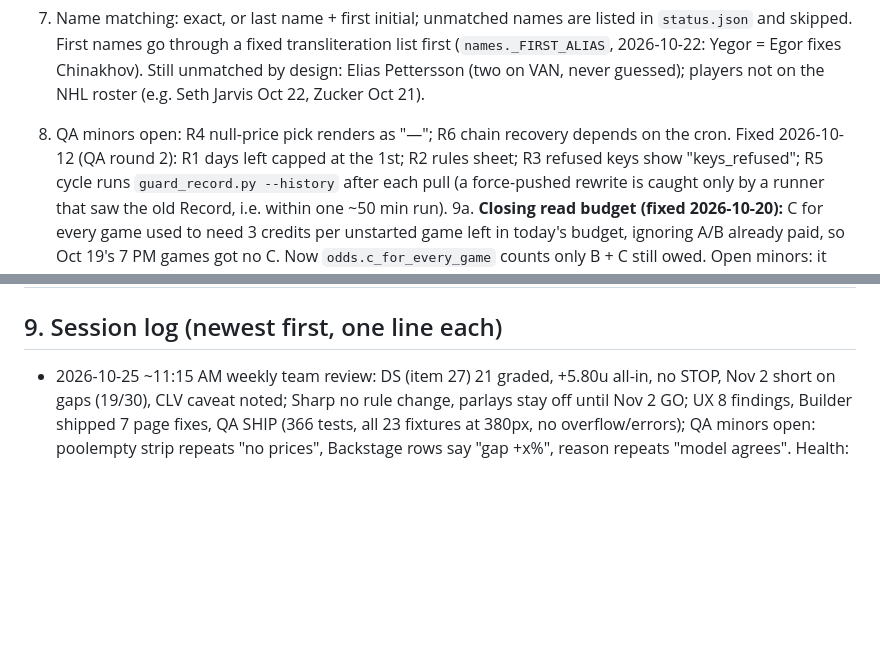
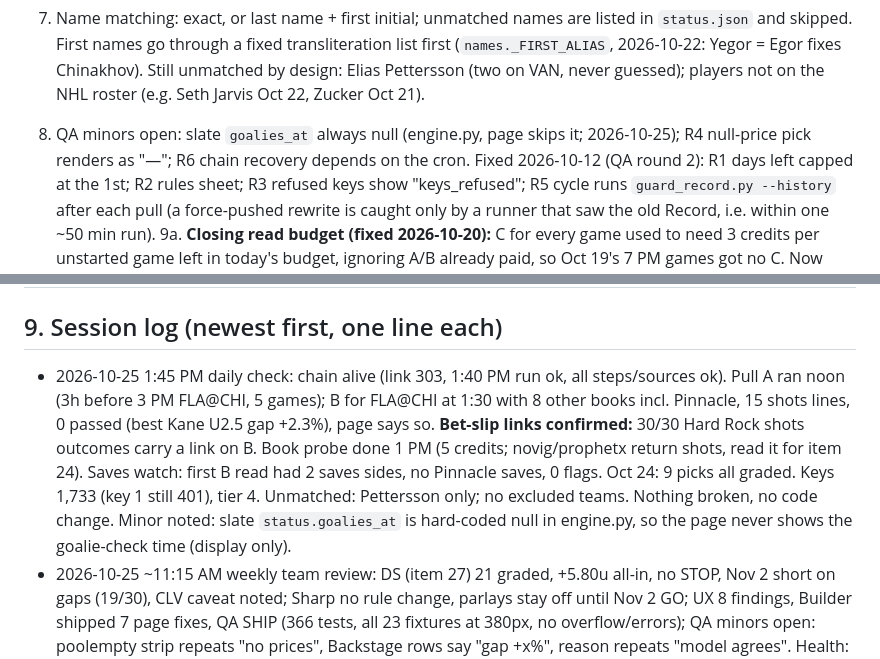
Before and after one commit to MSasportas/prop-check-nhl, a Markdown page: TEAM.md, 2 parts joined by grey strips. GitHub-like rendering; blank space fills up the shorter version.

Commit message:
Daily check 2026-10-25: all healthy, links confirmed
Co-Authored-By: Claude Opus 5.5 <noreply@anthropic.com>
Claude-Session: https://claude.ai/code/session_01CTLmDXhSjHq1Fc5vsc8pya

```diff
--- a/TEAM.md
+++ b/TEAM.md
@@ -218,7 +218,7 @@ probability x Hard Rock decimal payout - 1, on unrounded numbers; every threshol
 7. Name matching: exact, or last name + first initial; unmatched names are listed in `status.json` and skipped. First names go
    through a fixed transliteration list first (`names._FIRST_ALIAS`, 2026-10-22: Yegor = Egor fixes Chinakhov). Still unmatched by
    design: Elias Pettersson (two on VAN, never guessed); players not on the NHL roster (e.g. Seth Jarvis Oct 22, Zucker Oct 21).
-8. QA minors open: R4 null-price pick renders as "—"; R6 chain recovery depends on the cron. Fixed 2026-10-12
+8. QA minors open: slate `goalies_at` always null (engine.py, page skips it; 2026-10-25); R4 null-price pick renders as "—"; R6 chain recovery depends on the cron. Fixed 2026-10-12
    (QA round 2): R1 days left capped at the 1st; R2 rules sheet; R3 refused keys show "keys_refused"; R5 cycle runs
    `guard_record.py --history` after each pull (a force-pushed rewrite is caught only by a runner that saw the
    old Record, i.e. within one ~50 min run).
@@ -445,6 +445,7 @@ probability x Hard Rock decimal payout - 1, on unrounded numbers; every threshol
 | 2026-10-11 | v1.0 set (section 4) | First build: Sharp standard from the DS backtest (2024-25 fit, 2025-26 out of sample) and one live Hard Rock pull | Backtest only; 0 graded live legs |
 
 ## 9. Session log (newest first, one line each)
+- 2026-10-25 1:45 PM daily check: chain alive (link 303, 1:40 PM run ok, all steps/sources ok). Pull A ran noon (3h before 3 PM FLA@CHI, 5 games); B for FLA@CHI at 1:30 with 8 other books incl. Pinnacle, 15 shots lines, 0 passed (best Kane U2.5 gap +2.3%), page says so. **Bet-slip links confirmed:** 30/30 Hard Rock shots outcomes carry a link on B. Book probe done 1 PM (5 credits; novig/prophetx return shots, read it for item 24). Saves watch: first B read had 2 saves sides, no Pinnacle saves, 0 flags. Oct 24: 9 picks all graded. Keys 1,733 (key 1 still 401), tier 4. Unmatched: Pettersson only; no excluded teams. Nothing broken, no code change. Minor noted: slate `status.goalies_at` is hard-coded null in engine.py, so the page never shows the goalie-check time (display only).
 - 2026-10-25 ~11:15 AM weekly team review: DS (item 27) 21 graded, +5.80u all-in, no STOP, Nov 2 short on gaps (19/30), CLV caveat noted; Sharp no rule change, parlays stay off until Nov 2 GO; UX 8 findings, Builder shipped 7 page fixes, QA SHIP (366 tests, all 23 fixtures at 380px, no overflow/errors); QA minors open: poolempty strip repeats "no prices", Backstage rows say "gap +x%", reason repeats "model agrees". Health: chain link 299+ alive (11:10 run), all sources ok, Oct 24 fully graded, keys 1,745 (key 1 refused 401), tier 4. Tonight check: first saves reads at B/C, bet-slip links, book probe.
 - 2026-10-25 ~9 AM (Matt: saves with the same logic, watch it behind the scenes; keys updated): saves watch track + Backstage tab + saves at B/C tier 3+; 366 tests; page checked at 380px in Chromium (no overflow, no script errors). Item 25 gates registered. Check tonight: saves came back at B/C, `data/paper_watch/saves/` filling, new keys in status.json.
 - 2026-10-25 ~9 AM (Matt: ask all books and choose sharp ones; team on the page; bet-slip link): book_probe step, team pill, includeLinks + Bet on Hard Rock button + Discord link; QA found 5 (pulled picks showed the button, 422 fallback, double-spend, link characters, size) and all fixed; 358 tests. Open: read the probe when it runs (first game 35-120 min out after 1 PM with budget) and set `consensus_books`; confirm links come back for Hard Rock props.
```
